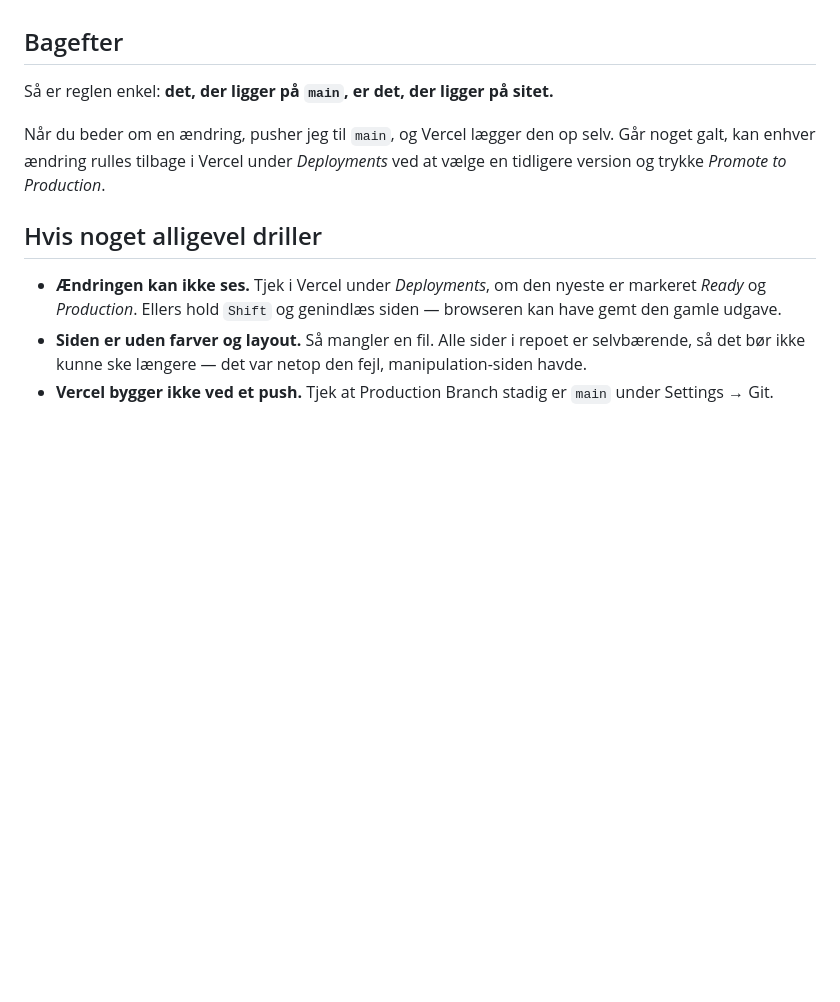
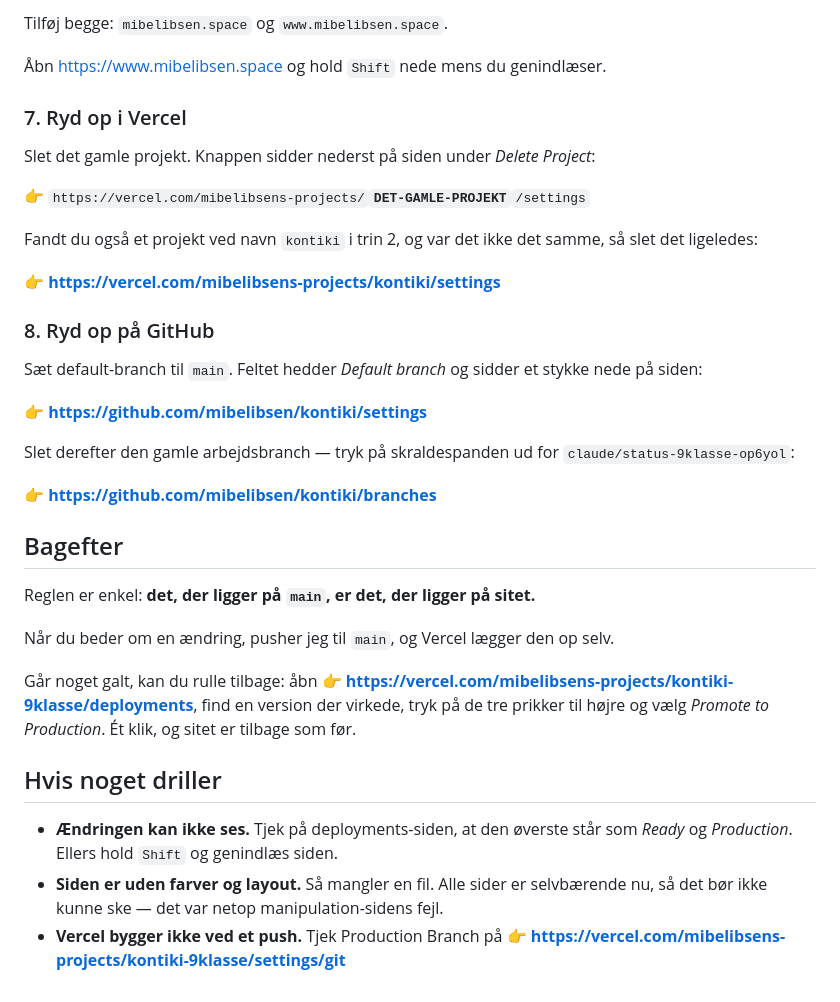
Before and after one commit to mibelibsen/kontiki, a Markdown page: claude/opsaetning.md, the part around one of its changes. Drawn GitHub-style; blank space fills up the shorter version.

```diff
--- a/claude/opsaetning.md
+++ b/claude/opsaetning.md
@@ -64,19 +105,47 @@ Settings → General → Default branch → sæt til `main`. Slet derefter branc
+Tilføj begge: `mibelibsen.space` og `www.mibelibsen.space`.
+
+Åbn https://www.mibelibsen.space og hold `Shift` nede mens du genindlæser.
+
+### 7. Ryd op i Vercel
+
+Slet det gamle projekt. Knappen sidder nederst på siden under *Delete Project*:
+
+👉 `https://vercel.com/mibelibsens-projects/`**`DET-GAMLE-PROJEKT`**`/settings`
+
+Fandt du også et projekt ved navn `kontiki` i trin 2, og var det ikke det
+samme, så slet det ligeledes:
+
+👉 **https://vercel.com/mibelibsens-projects/kontiki/settings**
+
+### 8. Ryd op på GitHub
+
+Sæt default-branch til `main`. Feltet hedder *Default branch* og sidder et
+stykke nede på siden:
+
+👉 **https://github.com/mibelibsen/kontiki/settings**
+
+Slet derefter den gamle arbejdsbranch — tryk på skraldespanden ud for
+`claude/status-9klasse-op6yol`:
+
+👉 **https://github.com/mibelibsen/kontiki/branches**
 
 ## Bagefter
 
-Så er reglen enkel: **det, der ligger på `main`, er det, der ligger på sitet.**
+Reglen er enkel: **det, der ligger på `main`, er det, der ligger på sitet.**
 
 Når du beder om en ændring, pusher jeg til `main`, og Vercel lægger den op selv.
-Går noget galt, kan enhver ændring rulles tilbage i Vercel under *Deployments*
-ved at vælge en tidligere version og trykke *Promote to Production*.
 
-## Hvis noget alligevel driller
+Går noget galt, kan du rulle tilbage: åbn
+👉 **https://vercel.com/mibelibsens-projects/kontiki-9klasse/deployments**,
+find en version der virkede, tryk på de tre prikker til højre og vælg
+*Promote to Production*. Ét klik, og sitet er tilbage som før.
 
-- **Ændringen kan ikke ses.** Tjek i Vercel under *Deployments*, om den nyeste
-  er markeret *Ready* og *Production*. Ellers hold `Shift` og genindlæs siden —
-  browseren kan have gemt den gamle udgave.
-- **Siden er uden farver og layout.** Så mangler en fil. Alle sider i repoet er
-  selvbærende, så det bør ikke kunne ske længere — det var netop den fejl,
-  manipulation-siden havde.
-- **Vercel bygger ikke ved et push.** Tjek at Production Branch stadig er `main`
-  under Settings → Git.
+## Hvis noget driller
+
+- **Ændringen kan ikke ses.** Tjek på deployments-siden, at den øverste står som
+  *Ready* og *Production*. Ellers hold `Shift` og genindlæs siden.
+- **Siden er uden farver og layout.** Så mangler en fil. Alle sider er
+  selvbærende nu, så det bør ikke kunne ske — det var netop manipulation-sidens
+  fejl.
+- **Vercel bygger ikke ved et push.** Tjek Production Branch på
+  👉 **https://vercel.com/mibelibsens-projects/kontiki-9klasse/settings/git**
```
Also changed, not shown: other parts of claude/opsaetning.md (+71 -30 lines), CLAUDE.md (added, +41 -0 lines).
